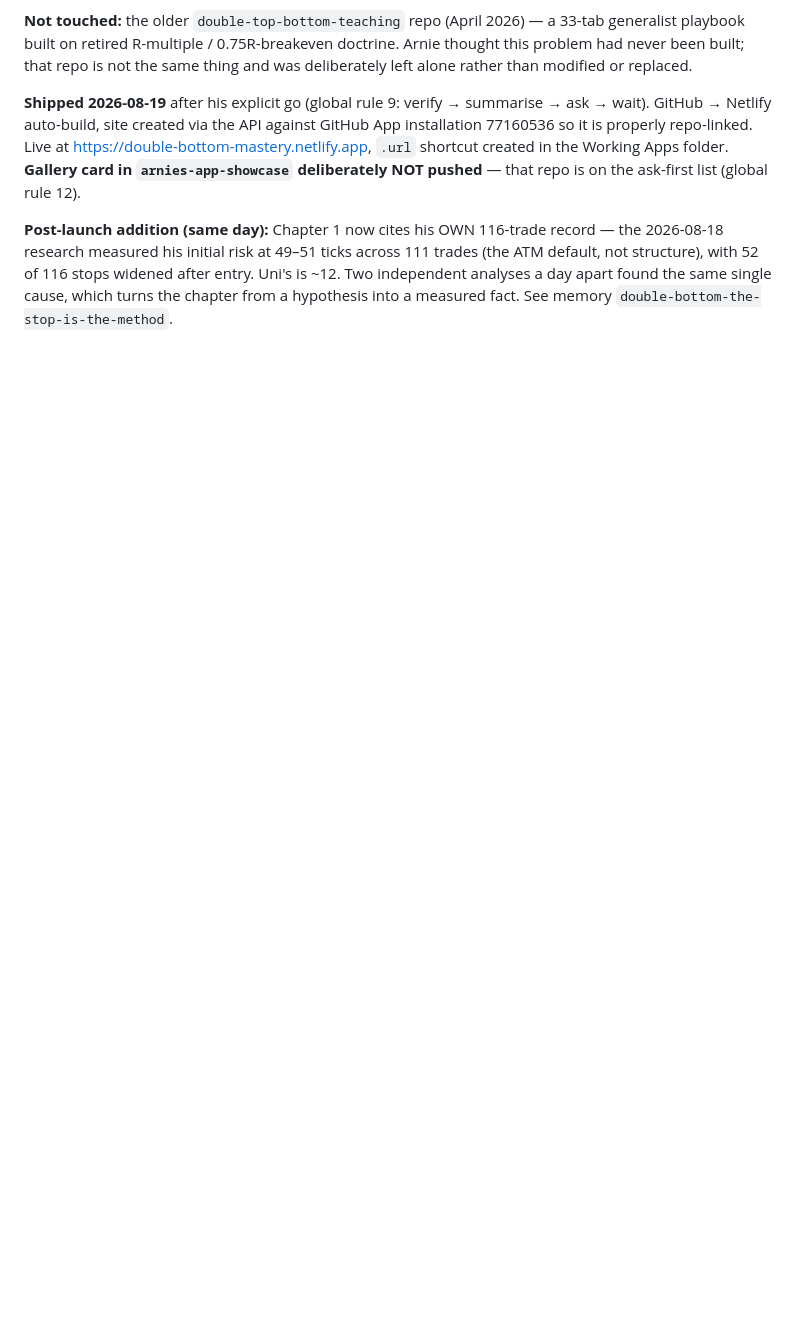
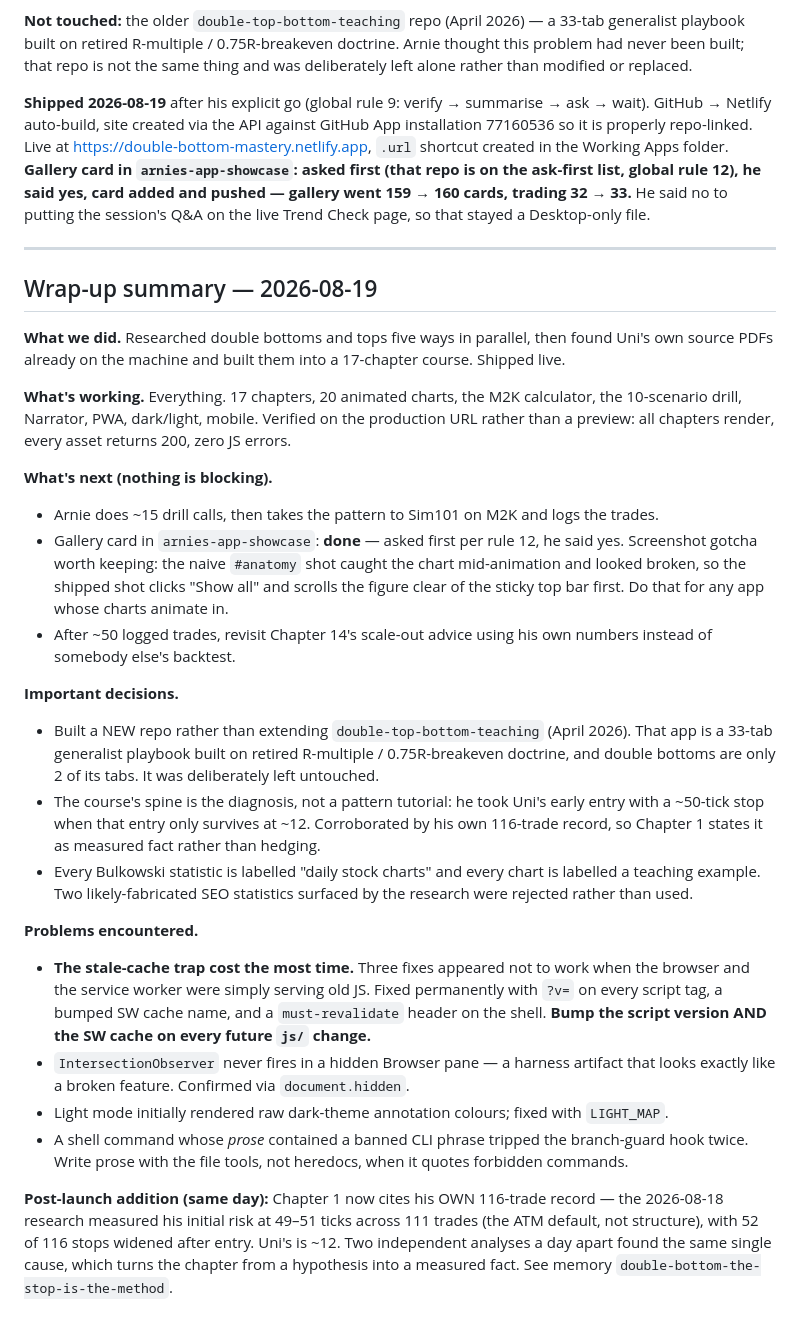
Before and after one commit to arnoldshapiro-del/double-bottom-mastery, a Markdown page: SESSION_NOTES.md, the part around the change. Drawn GitHub-style; blank space fills up the shorter version.

Commit message:
Notes: gallery card added on his yes; Q&A stayed Desktop-only on his no
Also records the screenshot gotcha - a naive shot of a chart chapter catches
the animation mid-draw and looks broken; click "Show all" and scroll the figure
clear of the sticky top bar first.

Co-Authored-By: Claude Opus 5 <noreply@anthropic.com>

```diff
--- a/SESSION_NOTES.md
+++ b/SESSION_NOTES.md
@@ -82,8 +82,52 @@ alone rather than modified or replaced.
 **Shipped 2026-08-19** after his explicit go (global rule 9: verify → summarise → ask → wait).
 GitHub → Netlify auto-build, site created via the API against GitHub App installation 77160536
 so it is properly repo-linked. Live at https://double-bottom-mastery.netlify.app, `.url`
-shortcut created in the Working Apps folder. **Gallery card in `arnies-app-showcase`
-deliberately NOT pushed** — that repo is on the ask-first list (global rule 12).
+shortcut created in the Working Apps folder. **Gallery card in `arnies-app-showcase`: asked
+first (that repo is on the ask-first list, global rule 12), he said yes, card added and pushed
+— gallery went 159 → 160 cards, trading 32 → 33.** He said no to putting the session's Q&A on
+the live Trend Check page, so that stayed a Desktop-only file.
+
+---
+
+## Wrap-up summary — 2026-08-19
+
+**What we did.** Researched double bottoms and tops five ways in parallel, then found Uni's
+own source PDFs already on the machine and built them into a 17-chapter course. Shipped live.
+
+**What's working.** Everything. 17 chapters, 20 animated charts, the M2K calculator, the
+10-scenario drill, Narrator, PWA, dark/light, mobile. Verified on the production URL rather
+than a preview: all chapters render, every asset returns 200, zero JS errors.
+
+**What's next (nothing is blocking).**
+- Arnie does ~15 drill calls, then takes the pattern to Sim101 on M2K and logs the trades.
+- Gallery card in `arnies-app-showcase`: **done** — asked first per rule 12, he said yes.
+  Screenshot gotcha worth keeping: the naive `#anatomy` shot caught the chart mid-animation and
+  looked broken, so the shipped shot clicks "Show all" and scrolls the figure clear of the
+  sticky top bar first. Do that for any app whose charts animate in.
+- After ~50 logged trades, revisit Chapter 14's scale-out advice using his own numbers
+  instead of somebody else's backtest.
+
+**Important decisions.**
+- Built a NEW repo rather than extending `double-top-bottom-teaching` (April 2026). That app
+  is a 33-tab generalist playbook built on retired R-multiple / 0.75R-breakeven doctrine, and
+  double bottoms are only 2 of its tabs. It was deliberately left untouched.
+- The course's spine is the diagnosis, not a pattern tutorial: he took Uni's early entry with
+  a ~50-tick stop when that entry only survives at ~12. Corroborated by his own 116-trade
+  record, so Chapter 1 states it as measured fact rather than hedging.
+- Every Bulkowski statistic is labelled "daily stock charts" and every chart is labelled a
+  teaching example. Two likely-fabricated SEO statistics surfaced by the research were
+  rejected rather than used.
+
+**Problems encountered.**
+- **The stale-cache trap cost the most time.** Three fixes appeared not to work when the
+  browser and the service worker were simply serving old JS. Fixed permanently with `?v=` on
+  every script tag, a bumped SW cache name, and a `must-revalidate` header on the shell.
+  **Bump the script version AND the SW cache on every future `js/` change.**
+- `IntersectionObserver` never fires in a hidden Browser pane — a harness artifact that looks
+  exactly like a broken feature. Confirmed via `document.hidden`.
+- Light mode initially rendered raw dark-theme annotation colours; fixed with `LIGHT_MAP`.
+- A shell command whose *prose* contained a banned CLI phrase tripped the branch-guard hook
+  twice. Write prose with the file tools, not heredocs, when it quotes forbidden commands.
 
 **Post-launch addition (same day):** Chapter 1 now cites his OWN 116-trade record — the
 2026-08-18 research measured his initial risk at 49–51 ticks across 111 trades (the ATM
```
